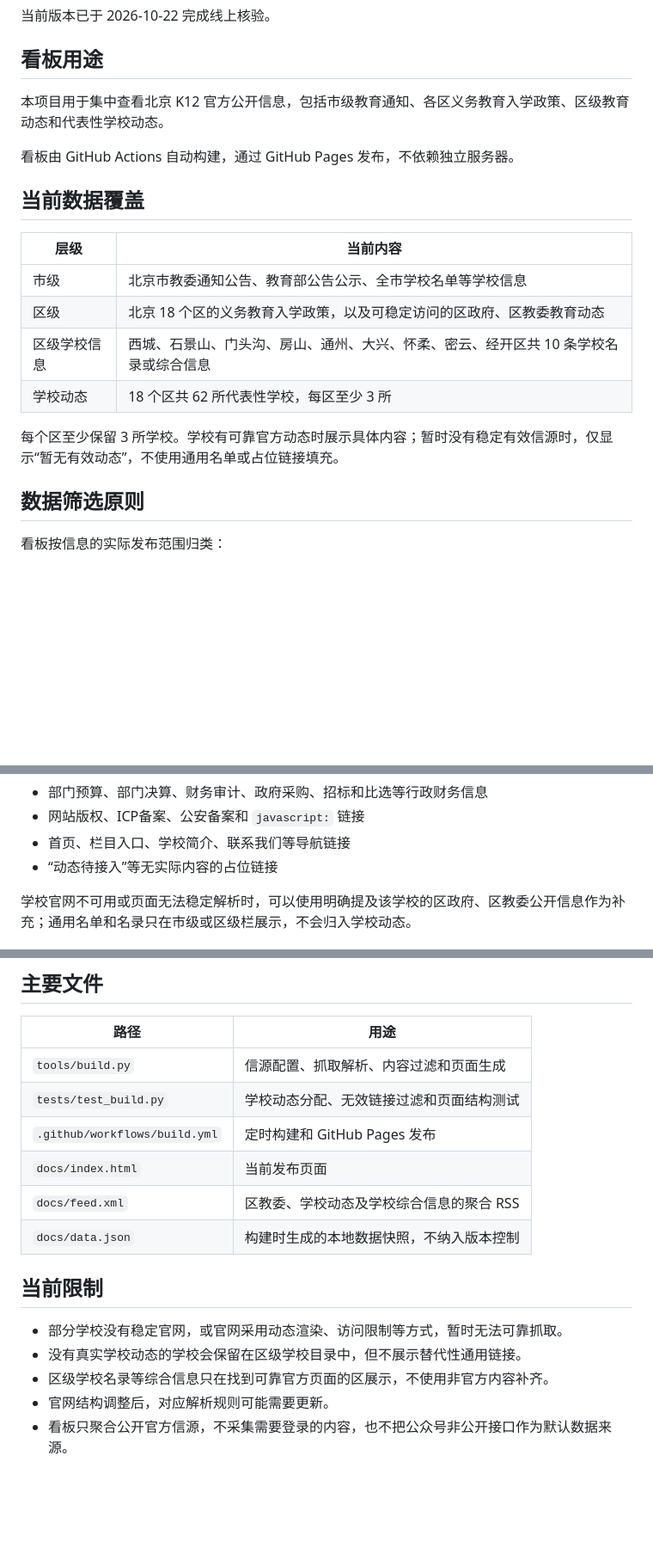
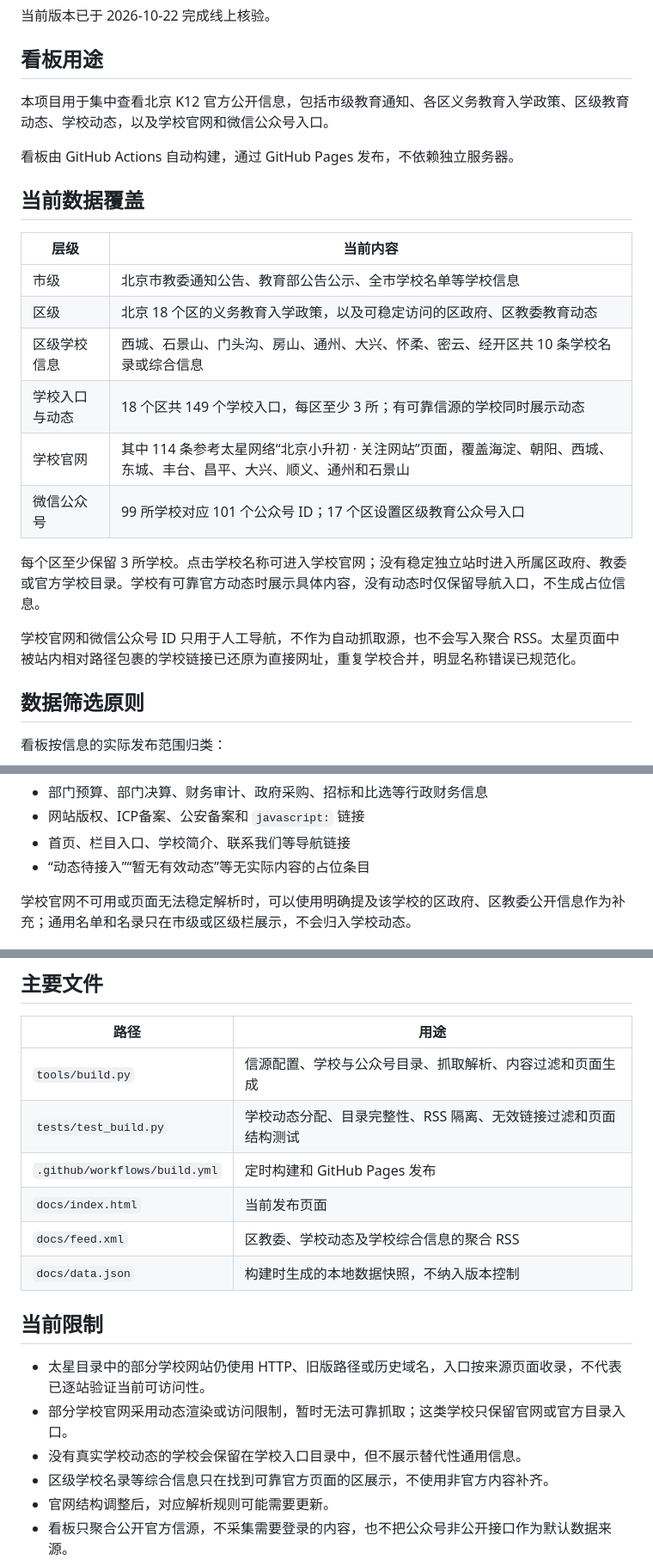
Before and after one commit to xian492/k12-dashboard, a Markdown page: docs/搭建记录.md, 3 parts joined by grey strips. Shown at 86% size. Drawn GitHub-style; blank space fills up the shorter version.

Commit message:
docs: update dashboard coverage

```diff
--- a/docs/搭建记录.md
+++ b/docs/搭建记录.md
@@ -6,7 +6,7 @@
 
 ## 看板用途
 
-本项目用于集中查看北京 K12 官方公开信息，包括市级教育通知、各区义务教育入学政策、区级教育动态和代表性学校动态。
+本项目用于集中查看北京 K12 官方公开信息，包括市级教育通知、各区义务教育入学政策、区级教育动态、学校动态，以及学校官网和微信公众号入口。
 
 看板由 GitHub Actions 自动构建，通过 GitHub Pages 发布，不依赖独立服务器。
 
@@ -17,9 +17,13 @@
 | 市级 | 北京市教委通知公告、教育部公告公示、全市学校名单等学校信息 |
 | 区级 | 北京 18 个区的义务教育入学政策，以及可稳定访问的区政府、区教委教育动态 |
 | 区级学校信息 | 西城、石景山、门头沟、房山、通州、大兴、怀柔、密云、经开区共 10 条学校名录或综合信息 |
-| 学校动态 | 18 个区共 62 所代表性学校，每区至少 3 所 |
+| 学校入口与动态 | 18 个区共 149 个学校入口，每区至少 3 所；有可靠信源的学校同时展示动态 |
+| 学校官网 | 其中 114 条参考太星网络“北京小升初 · 关注网站”页面，覆盖海淀、朝阳、西城、东城、丰台、昌平、大兴、顺义、通州和石景山 |
+| 微信公众号 | 99 所学校对应 101 个公众号 ID；17 个区设置区级教育公众号入口 |
 
-每个区至少保留 3 所学校。学校有可靠官方动态时展示具体内容；暂时没有稳定有效信源时，仅显示“暂无有效动态”，不使用通用名单或占位链接填充。
+每个区至少保留 3 所学校。点击学校名称可进入学校官网；没有稳定独立站时进入所属区政府、教委或官方学校目录。学校有可靠官方动态时展示具体内容，没有动态时仅保留导航入口，不生成占位信息。
+
+学校官网和微信公众号 ID 只用于人工导航，不作为自动抓取源，也不会写入聚合 RSS。太星页面中被站内相对路径包裹的学校链接已还原为直接网址，重复学校合并，明显名称错误已规范化。
 
 ## 数据筛选原则
 
@@ -35,7 +39,7 @@
 - 部门预算、部门决算、财务审计、政府采购、招标和比选等行政财务信息
 - 网站版权、ICP备案、公安备案和 `javascript:` 链接
 - 首页、栏目入口、学校简介、联系我们等导航链接
-- “动态待接入”等无实际内容的占位链接
+- “动态待接入”“暂无有效动态”等无实际内容的占位条目
 
 学校官网不可用或页面无法稳定解析时，可以使用明确提及该学校的区政府、区教委公开信息作为补充；通用名单和名录只在市级或区级栏展示，不会归入学校动态。
 
@@ -71,8 +75,8 @@ python3 -m unittest discover -s tests -v
 
 | 路径 | 用途 |
 |---|---|
-| `tools/build.py` | 信源配置、抓取解析、内容过滤和页面生成 |
-| `tests/test_build.py` | 学校动态分配、无效链接过滤和页面结构测试 |
+| `tools/build.py` | 信源配置、学校与公众号目录、抓取解析、内容过滤和页面生成 |
+| `tests/test_build.py` | 学校动态分配、目录完整性、RSS 隔离、无效链接过滤和页面结构测试 |
 | `.github/workflows/build.yml` | 定时构建和 GitHub Pages 发布 |
 | `docs/index.html` | 当前发布页面 |
 | `docs/feed.xml` | 区教委、学校动态及学校综合信息的聚合 RSS |
@@ -80,8 +84,9 @@ python3 -m unittest discover -s tests -v
 
 ## 当前限制
 
-- 部分学校没有稳定官网，或官网采用动态渲染、访问限制等方式，暂时无法可靠抓取。
-- 没有真实学校动态的学校会保留在区级学校目录中，但不展示替代性通用链接。
+- 太星目录中的部分学校网站仍使用 HTTP、旧版路径或历史域名，入口按来源页面收录，不代表已逐站验证当前可访问性。
+- 部分学校官网采用动态渲染或访问限制，暂时无法可靠抓取；这类学校只保留官网或官方目录入口。
+- 没有真实学校动态的学校会保留在学校入口目录中，但不展示替代性通用信息。
 - 区级学校名录等综合信息只在找到可靠官方页面的区展示，不使用非官方内容补齐。
 - 官网结构调整后，对应解析规则可能需要更新。
 - 看板只聚合公开官方信源，不采集需要登录的内容，也不把公众号非公开接口作为默认数据来源。
```
